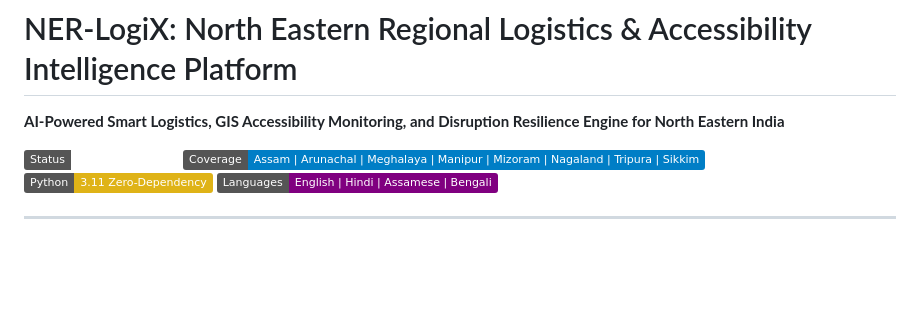
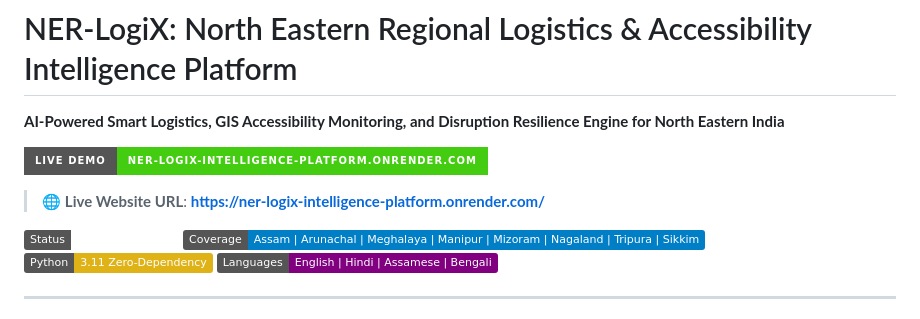
Before and after one commit to sheelachaudhary9828-maker/NER-LogiX-Intelligence-Platform, a Markdown page: README.md, the part around the change. Rendered like a GitHub page; badges without logos; blank space fills up the shorter version.

Commit message:
Add live production URL badge to README

```diff
--- a/README.md
+++ b/README.md
@@ -1,5 +1,9 @@
 # NER-LogiX: North Eastern Regional Logistics & Accessibility Intelligence Platform
 **AI-Powered Smart Logistics, GIS Accessibility Monitoring, and Disruption Resilience Engine for North Eastern India**
+
+[![Live Demo](https://img.shields.io/badge/Live%20Demo-ner--logix--intelligence--platform.onrender.com-brightgreen?style=for-the-badge&logo=render)](https://ner-logix-intelligence-platform.onrender.com/)
+
+> 🌐 **Live Website URL**: **[https://ner-logix-intelligence-platform.onrender.com/](https://ner-logix-intelligence-platform.onrender.com/)**
 
 [![Status: Production Ready](https://img.shields.io/badge/Status-Production%20Ready-emerald.svg)](#)
 [![Region: NER 8 States](https://img.shields.io/badge/Coverage-Assam%20%7C%20Arunachal%20%7C%20Meghalaya%20%7C%20Manipur%20%7C%20Mizoram%20%7C%20Nagaland%20%7C%20Tripura%20%7C%20Sikkim-blue.svg)](#)
```
